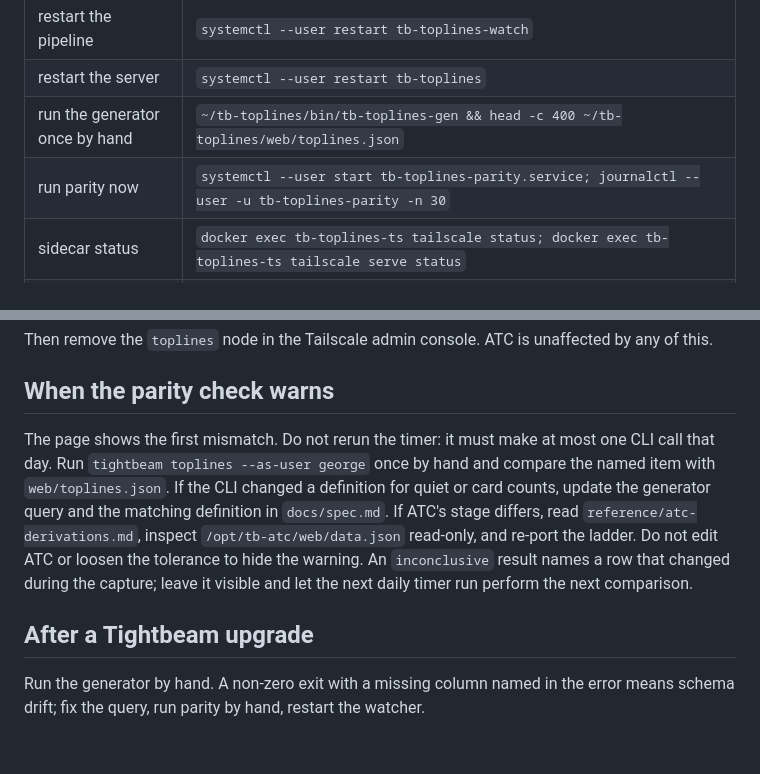
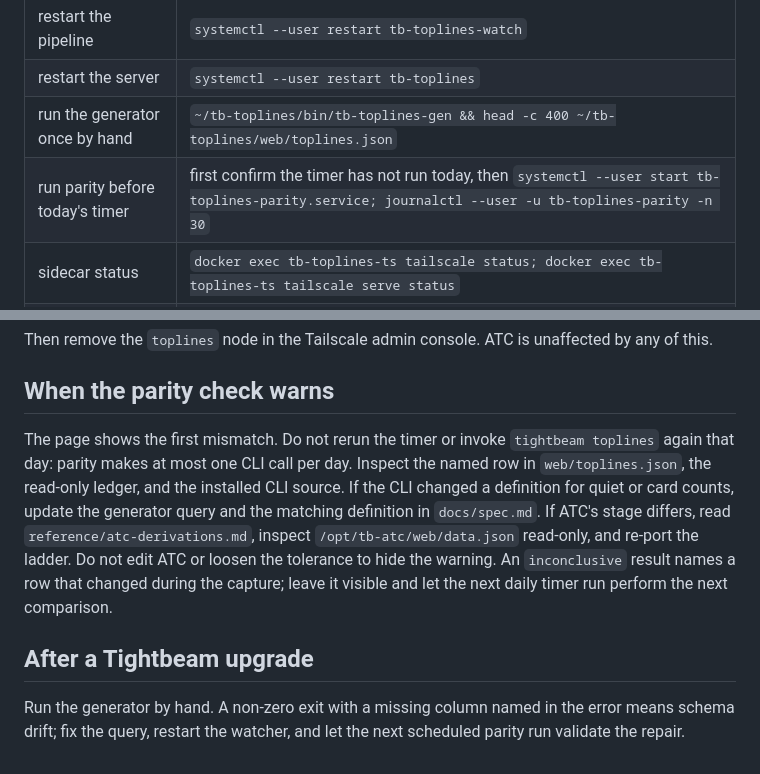
Before and after one commit to gdiab/tightbeam-toplines, a Markdown page: docs/runbook.md, 2 parts joined by grey strips. GitHub-like rendering.

Commit message:
Keep parity troubleshooting to one daily call
Make the operator workflow inspect saved and read-only state after a warning instead of issuing a second Tightbeam query that day.

```diff
--- a/docs/runbook.md
+++ b/docs/runbook.md
@@ -80,7 +80,7 @@ show same-origin requests only.
 | restart the pipeline | `systemctl --user restart tb-toplines-watch` |
 | restart the server | `systemctl --user restart tb-toplines` |
 | run the generator once by hand | `~/tb-toplines/bin/tb-toplines-gen && head -c 400 ~/tb-toplines/web/toplines.json` |
-| run parity now | `systemctl --user start tb-toplines-parity.service; journalctl --user -u tb-toplines-parity -n 30` |
+| run parity before today's timer | first confirm the timer has not run today, then `systemctl --user start tb-toplines-parity.service; journalctl --user -u tb-toplines-parity -n 30` |
 | sidecar status | `docker exec tb-toplines-ts tailscale status; docker exec tb-toplines-ts tailscale serve status` |
 | footprint on the page | vitals footer shows WAL bytes and pass ms; WAL over 64 MB means a long reader somewhere, find it with `fuser ~/.tightbeam/state.db` |
 
@@ -112,11 +112,12 @@ unaffected by any of this.
 
 ## When the parity check warns
 
-The page shows the first mismatch. Do not rerun the timer: it must make at most
-one CLI call that day. Run `tightbeam toplines --as-user george` once by hand
-and compare the named item with `web/toplines.json`. If the CLI changed a
-definition for quiet or card counts, update the generator query and the matching
-definition in `docs/spec.md`. If ATC's stage differs, read
+The page shows the first mismatch. Do not rerun the timer or invoke
+`tightbeam toplines` again that day: parity makes at most one CLI call per day.
+Inspect the named row in `web/toplines.json`, the read-only ledger, and the
+installed CLI source. If the CLI changed a definition for quiet or card counts,
+update the generator query and the matching definition in `docs/spec.md`. If
+ATC's stage differs, read
 `reference/atc-derivations.md`, inspect `/opt/tb-atc/web/data.json` read-only,
 and re-port the ladder. Do not edit ATC or loosen the tolerance to hide the
 warning. An `inconclusive` result names a row that changed during the capture;
@@ -125,5 +126,5 @@ leave it visible and let the next daily timer run perform the next comparison.
 ## After a Tightbeam upgrade
 
 Run the generator by hand. A non-zero exit with a missing column named in the
-error means schema drift; fix the query, run parity by hand, restart the
-watcher.
+error means schema drift; fix the query, restart the watcher, and let the next
+scheduled parity run validate the repair.
```
